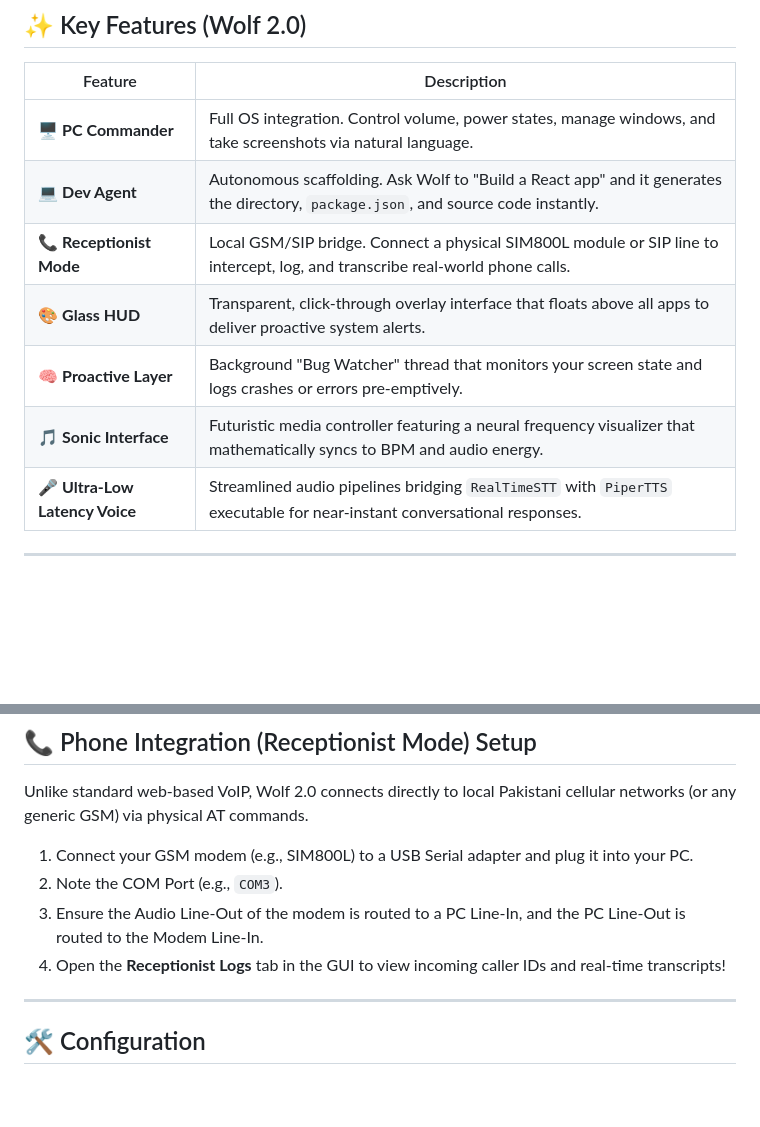
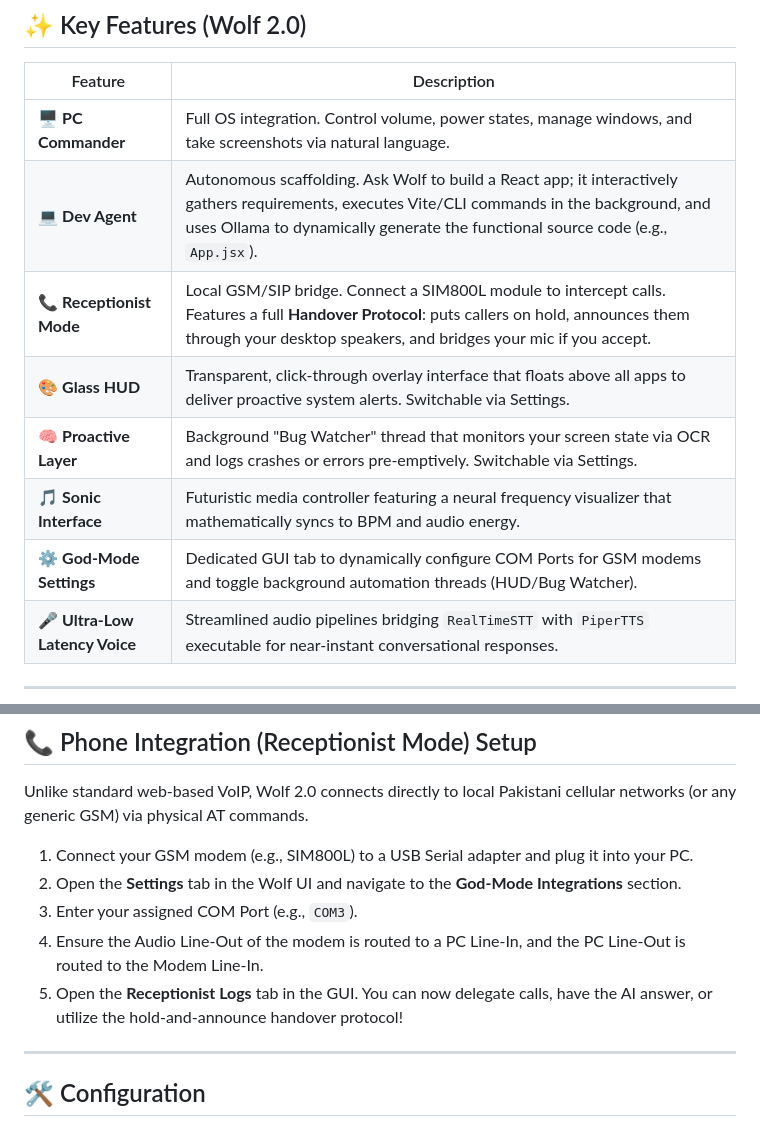
Before and after one commit to Qadirdad-Kazi/Ai-Assistant-Pc-Controll, a Markdown page: README.md, 2 parts joined by grey strips. Rendered like a GitHub page; blank space fills up the shorter version.

Commit message:
Clarify features and GSM setup in README
Expand and clarify several feature entries and the GSM modem setup instructions. The Dev Agent description now explains interactive requirement gathering, background Vite/CLI execution, and Ollama-generated source code. Receptionist Mode was simplified to reference a SIM800L and documents a Handover Protocol that holds callers, announces them through speakers, and bridges the mic. Glass HUD and Proactive Layer notes add that each is switchable via Settings and Proactive uses OCR for screen monitoring. A new "God-Mode Settings" GUI item is documented for configuring COM ports and toggling background automation. The GSM hookup steps were updated to point users to Settings → God-Mode Integrations, enter the COM port, keep the same audio routing, and use the Receptionist Logs for call handling and handover.

```diff
--- a/README.md
+++ b/README.md
@@ -15,11 +15,12 @@
 | Feature | Description |
 |---------|-------------|
 | 🖥️ **PC Commander** | Full OS integration. Control volume, power states, manage windows, and take screenshots via natural language. |
-| 💻 **Dev Agent** | Autonomous scaffolding. Ask Wolf to "Build a React app" and it generates the directory, `package.json`, and source code instantly. |
-| 📞 **Receptionist Mode** | Local GSM/SIP bridge. Connect a physical SIM800L module or SIP line to intercept, log, and transcribe real-world phone calls. |
-| 🎨 **Glass HUD** | Transparent, click-through overlay interface that floats above all apps to deliver proactive system alerts. |
-| 🧠 **Proactive Layer** | Background "Bug Watcher" thread that monitors your screen state and logs crashes or errors pre-emptively. |
+| 💻 **Dev Agent** | Autonomous scaffolding. Ask Wolf to build a React app; it interactively gathers requirements, executes Vite/CLI commands in the background, and uses Ollama to dynamically generate the functional source code (e.g., `App.jsx`). |
+| 📞 **Receptionist Mode** | Local GSM/SIP bridge. Connect a SIM800L module to intercept calls. Features a full **Handover Protocol**: puts callers on hold, announces them through your desktop speakers, and bridges your mic if you accept. |
+| 🎨 **Glass HUD** | Transparent, click-through overlay interface that floats above all apps to deliver proactive system alerts. Switchable via Settings. |
+| 🧠 **Proactive Layer** | Background "Bug Watcher" thread that monitors your screen state via OCR and logs crashes or errors pre-emptively. Switchable via Settings. |
 | 🎵 **Sonic Interface** | Futuristic media controller featuring a neural frequency visualizer that mathematically syncs to BPM and audio energy. |
+| ⚙️ **God-Mode Settings** | Dedicated GUI tab to dynamically configure COM Ports for GSM modems and toggle background automation threads (HUD/Bug Watcher). |
 | 🎤 **Ultra-Low Latency Voice** | Streamlined audio pipelines bridging `RealTimeSTT` with `PiperTTS` executable for near-instant conversational responses. |
 
 ---
@@ -107,9 +108,10 @@ Wolf AI is natively listening. Say the wake word **"wolf"** and speak your comma
 Unlike standard web-based VoIP, Wolf 2.0 connects directly to local Pakistani cellular networks (or any generic GSM) via physical AT commands.
 
 1. Connect your GSM modem (e.g., SIM800L) to a USB Serial adapter and plug it into your PC.
-2. Note the COM Port (e.g., `COM3`).
-3. Ensure the Audio Line-Out of the modem is routed to a PC Line-In, and the PC Line-Out is routed to the Modem Line-In.
-4. Open the **Receptionist Logs** tab in the GUI to view incoming caller IDs and real-time transcripts!
+2. Open the **Settings** tab in the Wolf UI and navigate to the **God-Mode Integrations** section.
+3. Enter your assigned COM Port (e.g., `COM3`).
+4. Ensure the Audio Line-Out of the modem is routed to a PC Line-In, and the PC Line-Out is routed to the Modem Line-In.
+5. Open the **Receptionist Logs** tab in the GUI. You can now delegate calls, have the AI answer, or utilize the hold-and-announce handover protocol!
 
 ---
 
```
